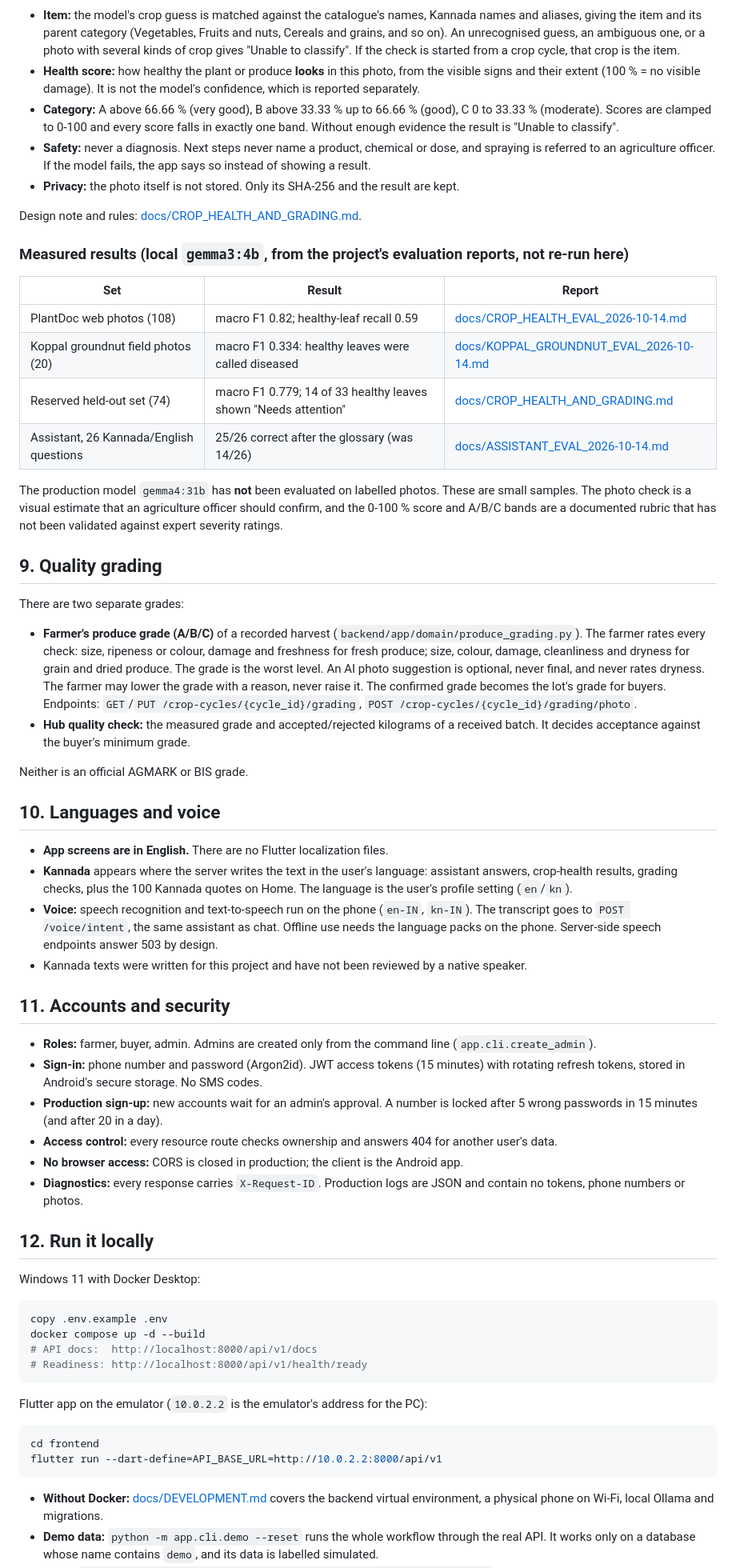
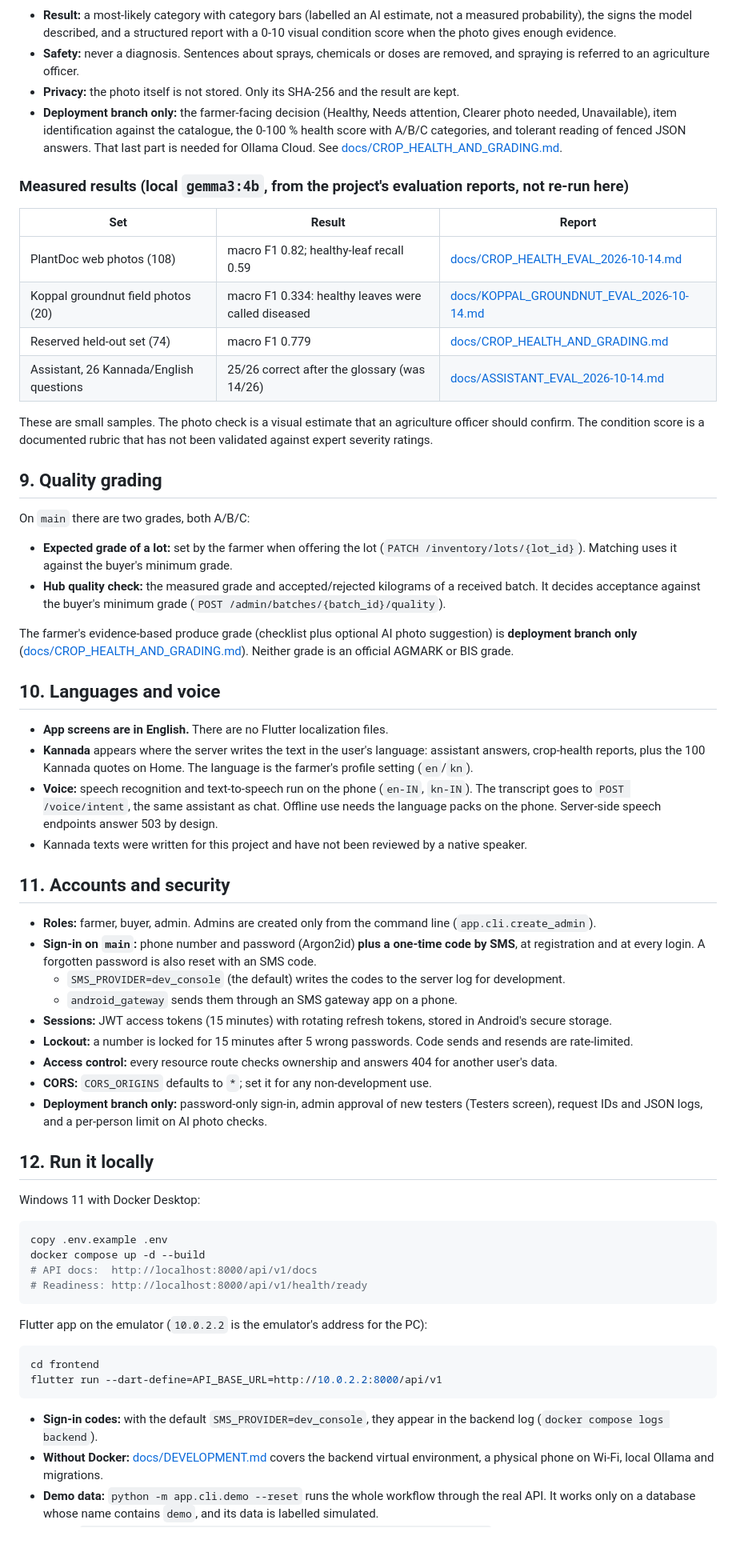
Before and after one commit to Srinivasabl11/harvestique, a Markdown page: README.md, the part around one of its changes. Shown at 80% size. GitHub-like rendering; blank space fills up the shorter version.

Commit message:
docs: describe main accurately in README and label deployment-branch features
Co-Authored-By: Claude Opus 5.5 <noreply@anthropic.com>

````diff
--- a/README.md
+++ b/README.md
@@ -248,19 +263,15 @@ flowchart TD
 ```
 
-* **Item:** the model's crop guess is matched against the catalogue's names, Kannada names and aliases, giving the
-  item and its parent category (Vegetables, Fruits and nuts, Cereals and grains, and so on). An unrecognised guess,
-  an ambiguous one, or a photo with several kinds of crop gives "Unable to classify". If the check is started from a
-  crop cycle, that crop is the item.
-* **Health score:** how healthy the plant or produce **looks** in this photo, from the visible signs and their
-  extent (100 % = no visible damage). It is not the model's confidence, which is reported separately.
-* **Category:** A above 66.66 % (very good), B above 33.33 % up to 66.66 % (good), C 0 to 33.33 % (moderate).
-  Scores are clamped to 0-100 and every score falls in exactly one band. Without enough evidence the result is
-  "Unable to classify".
-* **Safety:** never a diagnosis. Next steps never name a product, chemical or dose, and spraying is referred to an
-  agriculture officer. If the model fails, the app says so instead of showing a result.
+* **Result:** a most-likely category with category bars (labelled an AI estimate, not a measured probability), the
+  signs the model described, and a structured report with a 0-10 visual condition score when the photo gives enough
+  evidence.
+* **Safety:** never a diagnosis. Sentences about sprays, chemicals or doses are removed, and spraying is referred to
+  an agriculture officer.
 * **Privacy:** the photo itself is not stored. Only its SHA-256 and the result are kept.
-
-Design note and rules: [docs/CROP_HEALTH_AND_GRADING.md](docs/CROP_HEALTH_AND_GRADING.md).
+* **Deployment branch only:** the farmer-facing decision (Healthy, Needs attention, Clearer photo needed,
+  Unavailable), item identification against the catalogue, the 0-100 % health score with A/B/C categories, and
+  tolerant reading of fenced JSON answers. That last part is needed for Ollama Cloud. See
+  [docs/CROP_HEALTH_AND_GRADING.md](docs/CROP_HEALTH_AND_GRADING.md).
 
 ### Measured results (local `gemma3:4b`, from the project's evaluation reports, not re-run here)
 
@@ -268,33 +279,30 @@ Design note and rules: [docs/CROP_HEALTH_AND_GRADING.md](docs/CROP_HEALTH_AND_GR
 |---|---|---|
 | PlantDoc web photos (108) | macro F1 0.82; healthy-leaf recall 0.59 | [docs/CROP_HEALTH_EVAL_2026-10-14.md](docs/CROP_HEALTH_EVAL_2026-10-14.md) |
 | Koppal groundnut field photos (20) | macro F1 0.334: healthy leaves were called diseased | [docs/KOPPAL_GROUNDNUT_EVAL_2026-10-14.md](docs/KOPPAL_GROUNDNUT_EVAL_2026-10-14.md) |
-| Reserved held-out set (74) | macro F1 0.779; 14 of 33 healthy leaves shown "Needs attention" | [docs/CROP_HEALTH_AND_GRADING.md](docs/CROP_HEALTH_AND_GRADING.md) |
+| Reserved held-out set (74) | macro F1 0.779 | [docs/CROP_HEALTH_AND_GRADING.md](docs/CROP_HEALTH_AND_GRADING.md) |
 | Assistant, 26 Kannada/English questions | 25/26 correct after the glossary (was 14/26) | [docs/ASSISTANT_EVAL_2026-10-14.md](docs/ASSISTANT_EVAL_2026-10-14.md) |
 
-The production model `gemma4:31b` has **not** been evaluated on labelled photos. These are small samples. The photo
-check is a visual estimate that an agriculture officer should confirm, and the 0-100 % score and A/B/C bands are a
-documented rubric that has not been validated against expert severity ratings.
+These are small samples. The photo check is a visual estimate that an agriculture officer should confirm. The
+condition score is a documented rubric that has not been validated against expert severity ratings.
 
 ## 9. Quality grading
 
-There are two separate grades:
+On `main` there are two grades, both A/B/C:
 
-* **Farmer's produce grade (A/B/C)** of a recorded harvest (`backend/app/domain/produce_grading.py`). The farmer rates
-  every check: size, ripeness or colour, damage and freshness for fresh produce; size, colour, damage, cleanliness
-  and dryness for grain and dried produce. The grade is the worst level. An AI photo suggestion is optional, never
-  final, and never rates dryness. The farmer may lower the grade with a reason, never raise it. The confirmed grade
-  becomes the lot's grade for buyers. Endpoints: `GET`/`PUT /crop-cycles/{cycle_id}/grading`,
-  `POST /crop-cycles/{cycle_id}/grading/photo`.
-* **Hub quality check:** the measured grade and accepted/rejected kilograms of a received batch. It decides
-  acceptance against the buyer's minimum grade.
+* **Expected grade of a lot:** set by the farmer when offering the lot (`PATCH /inventory/lots/{lot_id}`). Matching
+  uses it against the buyer's minimum grade.
+* **Hub quality check:** the measured grade and accepted/rejected kilograms of a received batch. It decides acceptance
+  against the buyer's minimum grade (`POST /admin/batches/{batch_id}/quality`).
 
-Neither is an official AGMARK or BIS grade.
+The farmer's evidence-based produce grade (checklist plus optional AI photo suggestion) is **deployment branch
+only** ([docs/CROP_HEALTH_AND_GRADING.md](docs/CROP_HEALTH_AND_GRADING.md)). Neither grade is an official AGMARK or
+BIS grade.
 
 ## 10. Languages and voice
 
 * **App screens are in English.** There are no Flutter localization files.
 * **Kannada** appears where the server writes the text in the user's language: assistant answers, crop-health
-  results, grading checks, plus the 100 Kannada quotes on Home. The language is the user's profile setting (`en`/`kn`).
+  reports, plus the 100 Kannada quotes on Home. The language is the farmer's profile setting (`en`/`kn`).
 * **Voice:** speech recognition and text-to-speech run on the phone (`en-IN`, `kn-IN`). The transcript goes to
   `POST /voice/intent`, the same assistant as chat. Offline use needs the language packs on the phone. Server-side
   speech endpoints answer 503 by design.
@@ -303,14 +311,16 @@ Neither is an official AGMARK or BIS grade.
 ## 11. Accounts and security
 
 * **Roles:** farmer, buyer, admin. Admins are created only from the command line (`app.cli.create_admin`).
-* **Sign-in:** phone number and password (Argon2id). JWT access tokens (15 minutes) with rotating refresh tokens,
-  stored in Android's secure storage. No SMS codes.
-* **Production sign-up:** new accounts wait for an admin's approval. A number is locked after 5 wrong passwords in
-  15 minutes (and after 20 in a day).
+* **Sign-in on `main`:** phone number and password (Argon2id) **plus a one-time code by SMS**, at registration and at
+  every login. A forgotten password is also reset with an SMS code.
+  * `SMS_PROVIDER=dev_console` (the default) writes the codes to the server log for development.
+  * `android_gateway` sends them through an SMS gateway app on a phone.
+* **Sessions:** JWT access tokens (15 minutes) with rotating refresh tokens, stored in Android's secure storage.
+* **Lockout:** a number is locked for 15 minutes after 5 wrong passwords. Code sends and resends are rate-limited.
 * **Access control:** every resource route checks ownership and answers 404 for another user's data.
-* **No browser access:** CORS is closed in production; the client is the Android app.
-* **Diagnostics:** every response carries `X-Request-ID`. Production logs are JSON and contain no tokens, phone
-  numbers or photos.
+* **CORS:** `CORS_ORIGINS` defaults to `*`; set it for any non-development use.
+* **Deployment branch only:** password-only sign-in, admin approval of new testers (Testers screen), request IDs and
+  JSON logs, and a per-person limit on AI photo checks.
 
 ## 12. Run it locally
 
@@ -330,6 +340,8 @@ cd frontend
 flutter run --dart-define=API_BASE_URL=http://10.0.2.2:8000/api/v1
 ```
 
+* **Sign-in codes:** with the default `SMS_PROVIDER=dev_console`, they appear in the backend log
+  (`docker compose logs backend`).
 * **Without Docker:** [docs/DEVELOPMENT.md](docs/DEVELOPMENT.md) covers the backend virtual environment, a physical
   phone on Wi-Fi, local Ollama and migrations.
 * **Demo data:** `python -m app.cli.demo --reset` runs the whole workflow through the real API. It works only on a
````
Also changed, not shown: other parts of README.md (+75 -64 lines), docs/CROP_HEALTH_AND_GRADING.md (+6 -0 lines).
